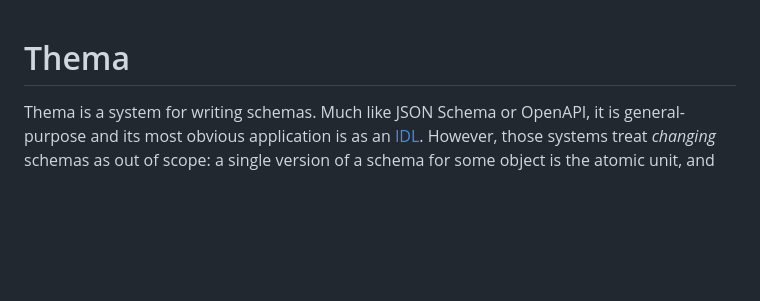
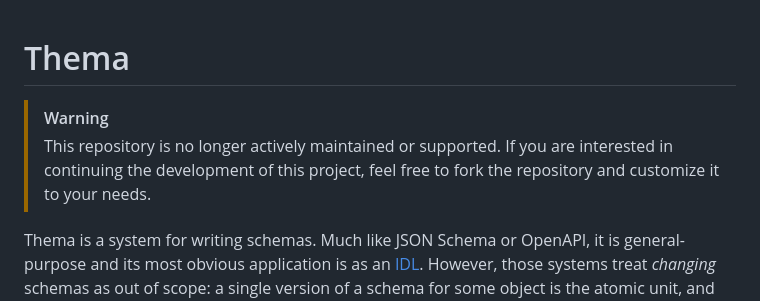
Before and after one commit to grafana/thema, a Markdown page: README.md, the part around the change. Drawn GitHub-style; blank space fills up the shorter version.

Commit message:
Docs: Deprecation notice

```diff
--- a/README.md
+++ b/README.md
@@ -1,4 +1,8 @@
 # Thema
+
+> [!WARNING]
+> This repository is no longer actively maintained or supported.
+> If you are interested in continuing the development of this project, feel free to fork the repository and customize it to your needs.
 
 Thema is a system for writing schemas. Much like JSON Schema or OpenAPI, it is general-purpose and its most obvious application is as an [IDL](https://en.wikipedia.org/wiki/Interface_description_language). However, those systems treat _changing_ schemas as out of scope: a single version of a schema for some object is the atomic unit, and versioning is left to opaque strings in external systems like git or HTTP. Thema, by contrast, makes schema change a first-class system property: the atomic unit is the _set_ of schema for some object, iteratively appended to over time as requirements evolve.
 
```
